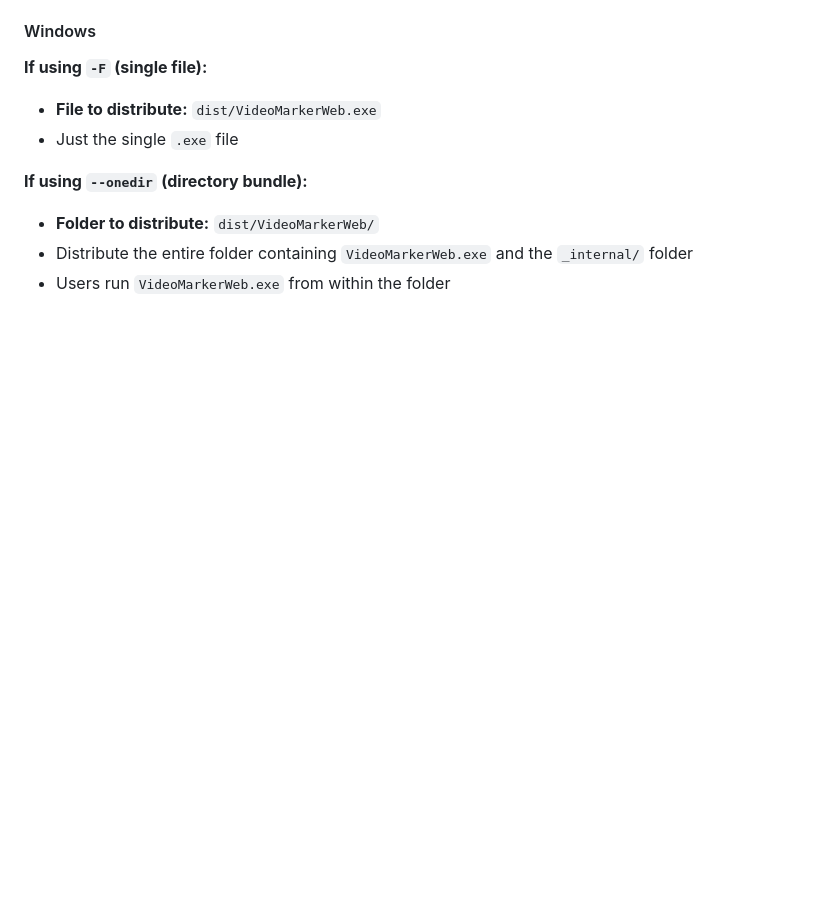
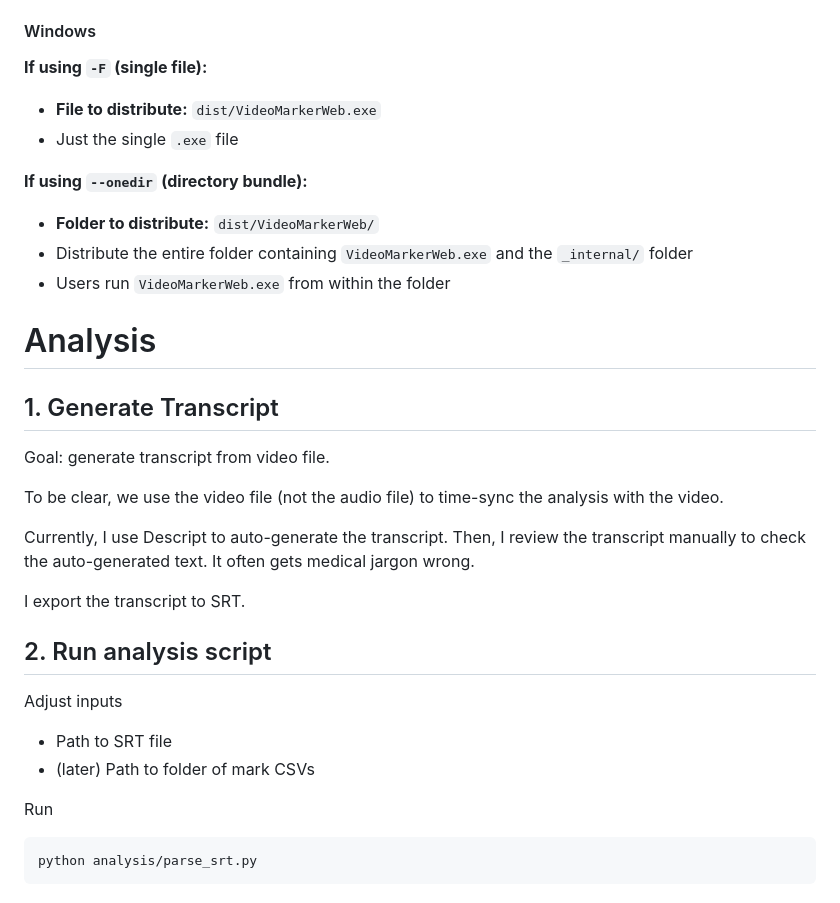
Before and after one commit to CLocs/vid-stamp2, a Markdown page: Readme.md, the part around the change. GitHub-like rendering; blank space fills up the shorter version.

Commit message:
starting analysis section in readme

````diff
--- a/Readme.md
+++ b/Readme.md
@@ -182,3 +182,27 @@ Distribute the entire `.app` bundle:
 - **Folder to distribute:** `dist/VideoMarkerWeb/`
 - Distribute the entire folder containing `VideoMarkerWeb.exe` and the `_internal/` folder
 - Users run `VideoMarkerWeb.exe` from within the folder
+
+# Analysis
+
+## 1. Generate Transcript
+
+Goal: generate transcript from video file.
+
+To be clear, we use the video file (not the audio file) to time-sync the analysis with the video.
+
+Currently, I use Descript to auto-generate the transcript.
+Then, I review the transcript manually to check the auto-generated text. It often gets medical jargon wrong.
+
+I export the transcript to SRT.
+
+## 2. Run analysis script
+
+Adjust inputs
+- Path to SRT file
+- (later) Path to folder of mark CSVs
+
+Run
+```shell
+python analysis/parse_srt.py
+```
````
